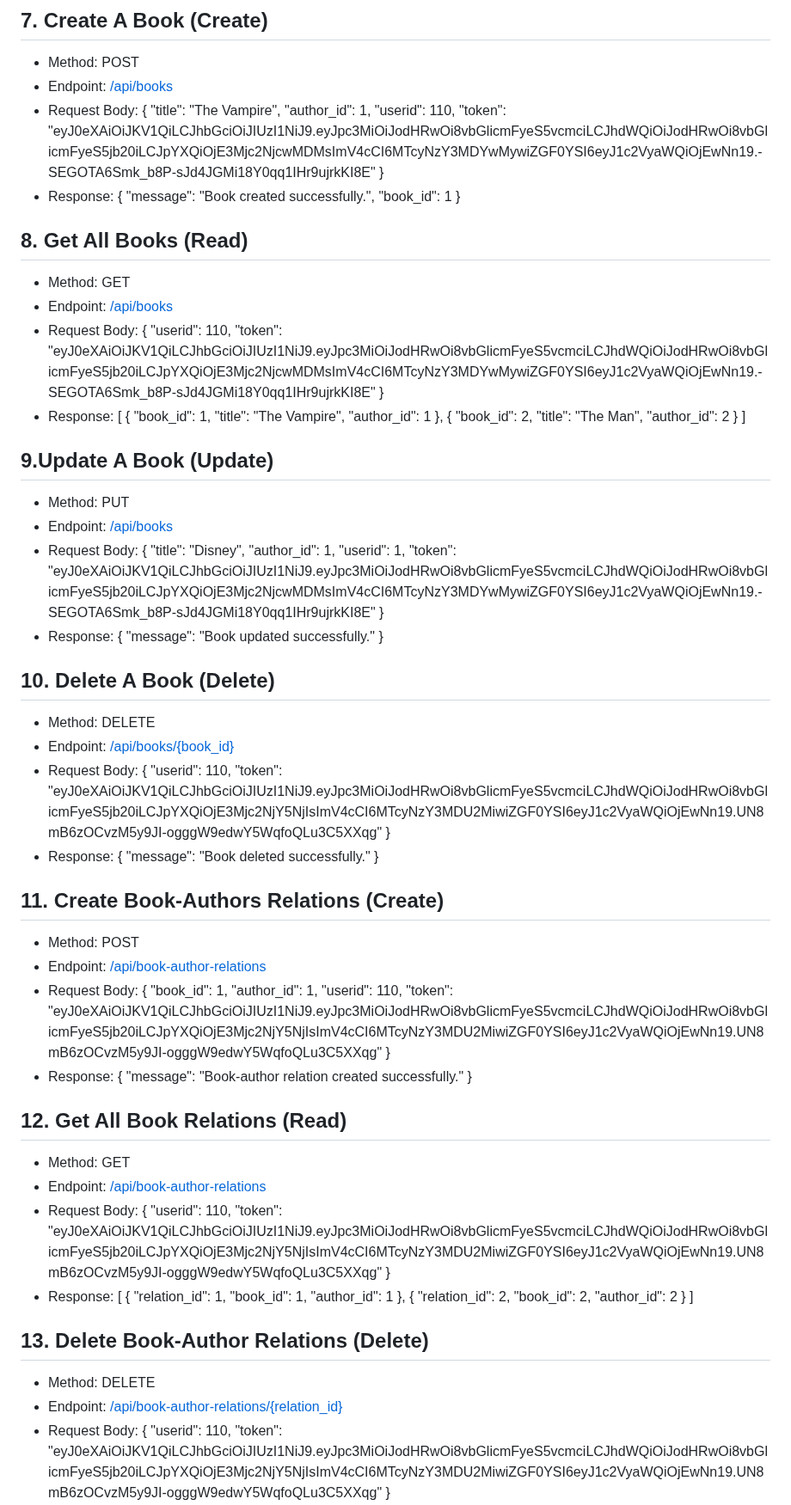
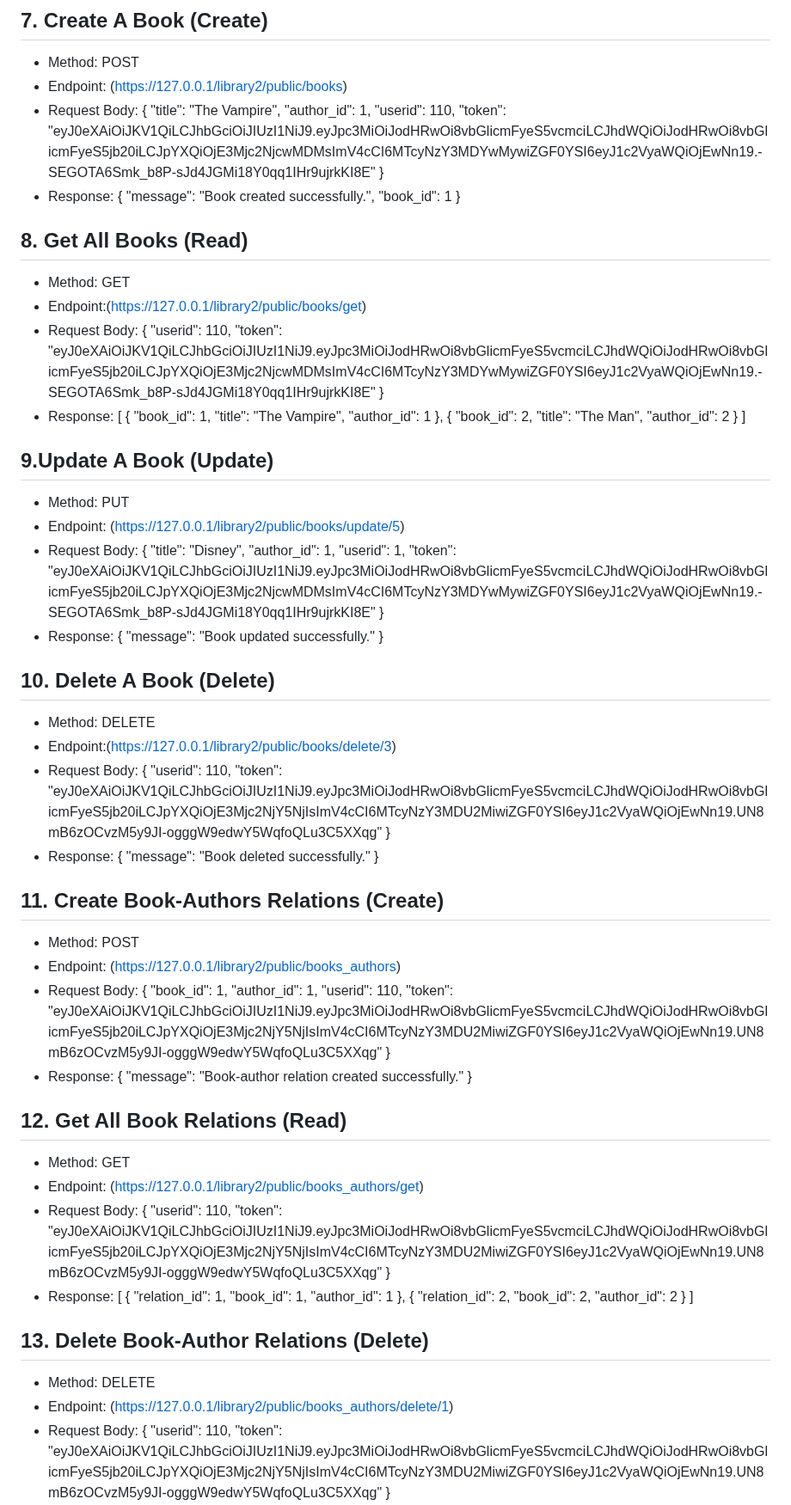
Before and after one commit to clintagumo/4C-LIBRARY, a Markdown page: README.md, the part around one of its changes. Shown at 86% size. Drawn GitHub-style.

```diff
--- a/README.md
+++ b/README.md
@@ -159,7 +159,7 @@ json
 
 ## 7. Create A Book (Create)
 - Method: POST
-- Endpoint: [/api/books](https://127.0.0.1/library2/public/books)
+- Endpoint: (https://127.0.0.1/library2/public/books)
 - Request Body:
 {
     "title": "The Vampire",
@@ -175,7 +175,7 @@ json
 
 ## 8. Get All Books (Read)
 - Method: GET
-- Endpoint: [/api/books](https://127.0.0.1/library2/public/books/get)
+- Endpoint:(https://127.0.0.1/library2/public/books/get)
 - Request Body:
 {
     "userid": 110,
@@ -197,7 +197,7 @@ json
 
 ## 9.Update A Book (Update)
 - Method: PUT
-- Endpoint: [/api/books](https://127.0.0.1/library2/public/books/update/5)
+- Endpoint: (https://127.0.0.1/library2/public/books/update/5)
 - Request Body:
 {
     "title": "Disney",
@@ -212,7 +212,7 @@ json
 
 ## 10. Delete A Book (Delete)
 - Method: DELETE
-- Endpoint: [/api/books/{book_id}](https://127.0.0.1/library2/public/books/delete/3)
+- Endpoint:(https://127.0.0.1/library2/public/books/delete/3)
 - Request Body:
 {
     "userid": 110,
@@ -225,7 +225,7 @@ json
 
 ## 11. Create Book-Authors Relations (Create)
 - Method: POST
-- Endpoint: [/api/book-author-relations](https://127.0.0.1/library2/public/books_authors)
+- Endpoint: (https://127.0.0.1/library2/public/books_authors)
 - Request Body:
 {
     "book_id": 1,
@@ -240,7 +240,7 @@ json
 
 ## 12. Get All Book Relations (Read)
 - Method: GET
-- Endpoint: [/api/book-author-relations](https://127.0.0.1/library2/public/books_authors/get)
+- Endpoint: (https://127.0.0.1/library2/public/books_authors/get)
 - Request Body:
 {
     "userid": 110,
@@ -262,7 +262,7 @@ json
 
 ## 13. Delete Book-Author Relations (Delete)
 - Method: DELETE
-- Endpoint: [/api/book-author-relations/{relation_id}](https://127.0.0.1/library2/public/books_authors/delete/1)
+- Endpoint: (https://127.0.0.1/library2/public/books_authors/delete/1)
 - Request Body:
 {
     "userid": 110,
```
Also changed, not shown: other parts of README.md (+7 -7 lines).
